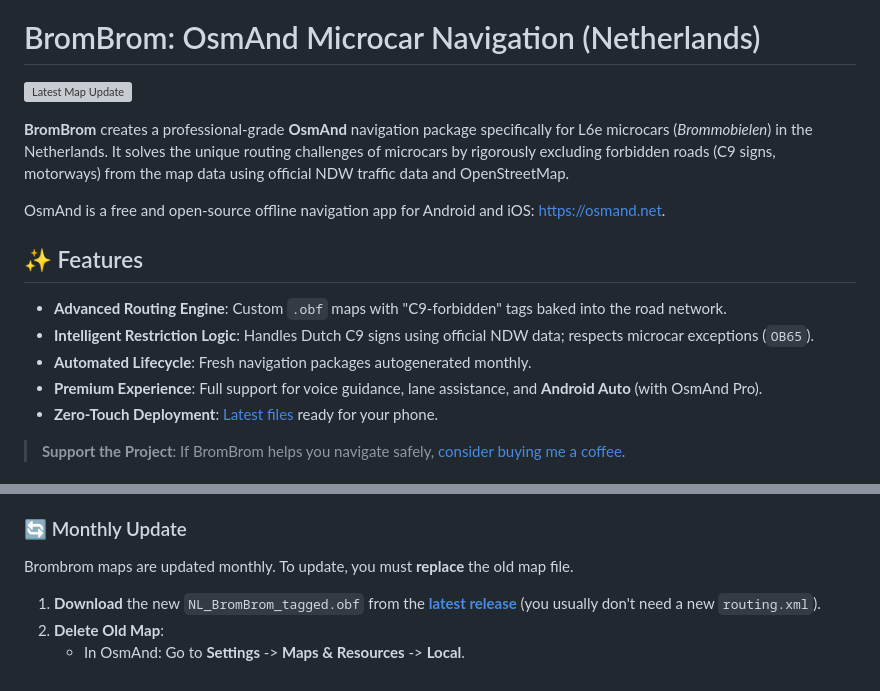
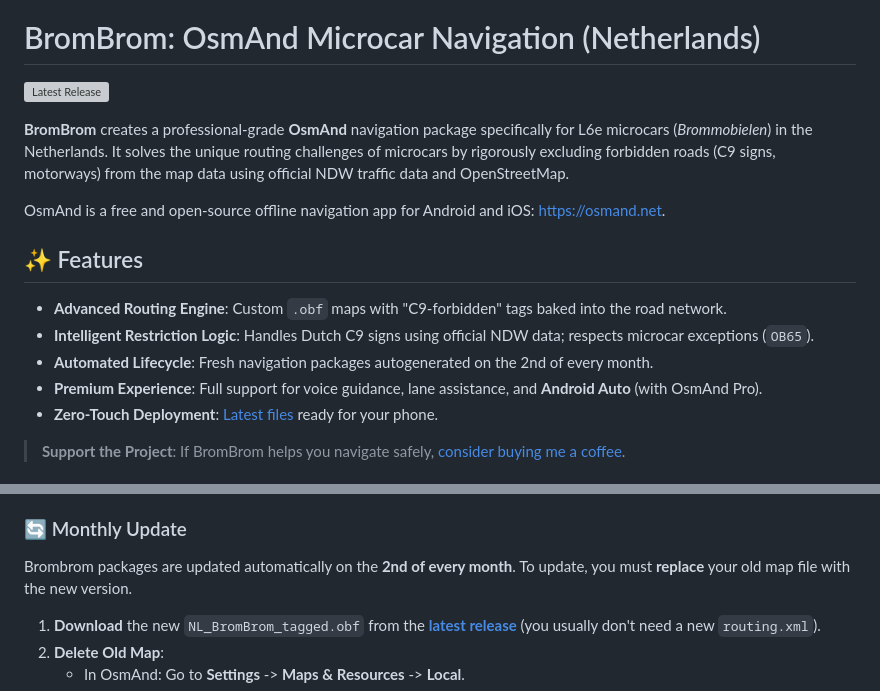
Before and after one commit to tbulligan/brombrom, a Markdown page: README.md, 2 parts joined by grey strips. GitHub-like rendering; grey boxes are pictures that could not be loaded.

Commit message:
docs: finalize update schedule and improve release branding
Updated README to explicitly mention the monthly update schedule (2nd of each month) and refined release badges/labels for accuracy.

```diff
--- a/README.md
+++ b/README.md
@@ -4,7 +4,7 @@
 
 # BromBrom: OsmAnd Microcar Navigation (Netherlands)
 
-[![Latest Map Update](https://img.shields.io/github/v/release/tbulligan/brombrom?label=Latest%20Map%20Update&color=blue&logo=github)](https://github.com/tbulligan/brombrom/releases/latest)
+[![Latest Release](https://img.shields.io/github/v/release/tbulligan/brombrom?label=Latest%20Release&color=blue&logo=github)](https://github.com/tbulligan/brombrom/releases/latest)
 
 **BromBrom** creates a professional-grade **OsmAnd** navigation package specifically for L6e microcars (*Brommobielen*) in the Netherlands. It solves the unique routing challenges of microcars by rigorously excluding forbidden roads (C9 signs, motorways) from the map data using official NDW traffic data and OpenStreetMap.
 
@@ -14,7 +14,7 @@ OsmAnd is a free and open-source offline navigation app for Android and iOS: htt
 
 - **Advanced Routing Engine**: Custom `.obf` maps with "C9-forbidden" tags baked into the road network.
 - **Intelligent Restriction Logic**: Handles Dutch C9 signs using official NDW data; respects microcar exceptions (`OB65`).
-- **Automated Lifecycle**: Fresh navigation packages autogenerated monthly.
+- **Automated Lifecycle**: Fresh navigation packages autogenerated on the 2nd of every month.
 - **Premium Experience**: Full support for voice guidance, lane assistance, and **Android Auto** (with OsmAnd Pro).
 - **Zero-Touch Deployment**: [Latest files](https://github.com/tbulligan/brombrom/releases/latest) ready for your phone.
 
@@ -44,7 +44,7 @@ If you are installing BromBrom for the first time, follow these steps to set up
     *   Once OsmAnd confirms the import, the map is **copied** to OsmAnd's internal storage and you can delete the original to save space.
 
 ### 🔄 Monthly Update
-Brombrom maps are updated monthly. To update, you must **replace** the old map file.
+Brombrom packages are updated automatically on the **2nd of every month**. To update, you must **replace** your old map file with the new version.
 
 1.  **Download** the new `NL_BromBrom_tagged.obf` from the **[latest release](https://github.com/tbulligan/brombrom/releases/latest)** (you usually don't need a new `routing.xml`).
 2.  **Delete Old Map**:
```
